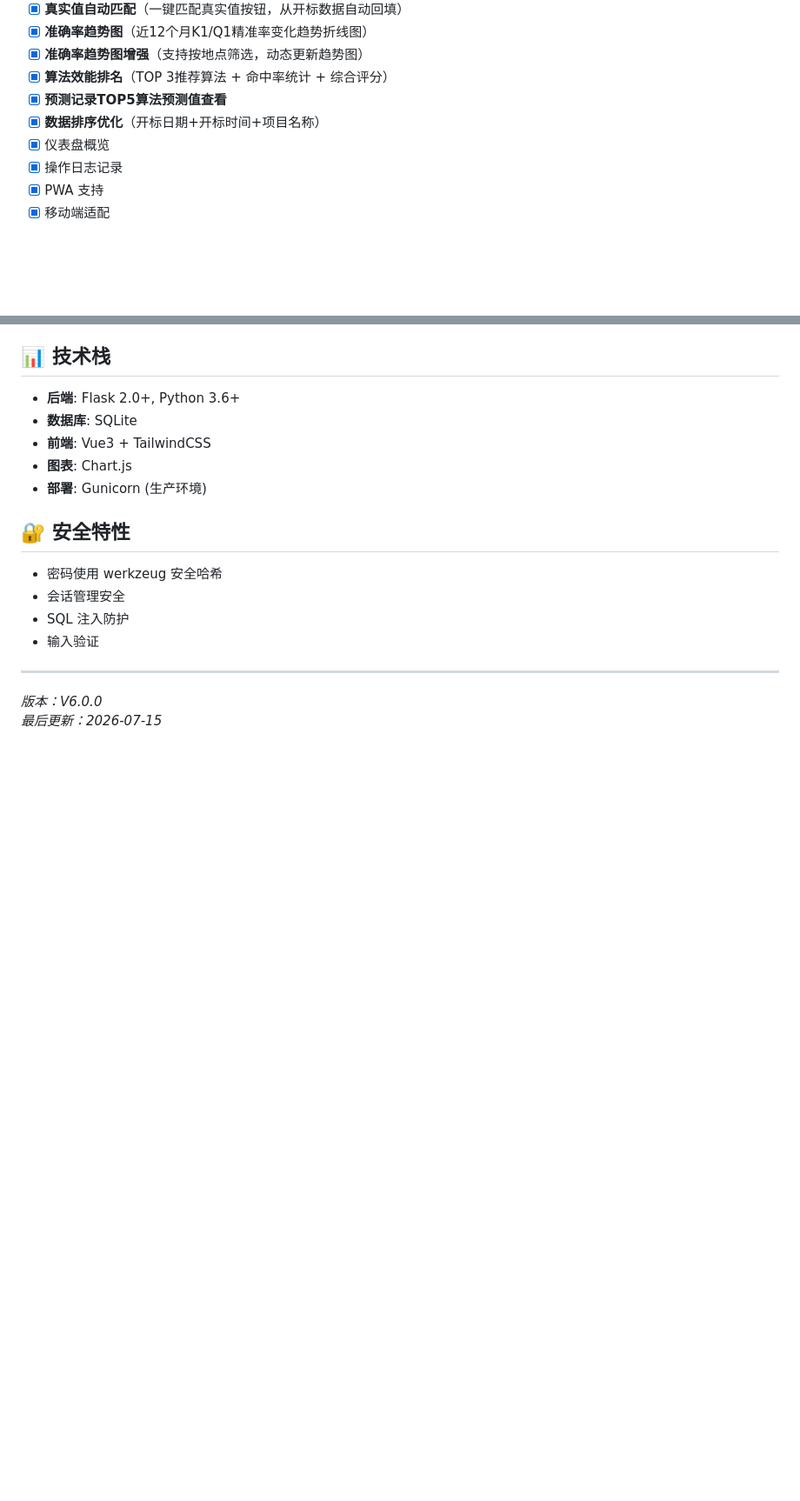
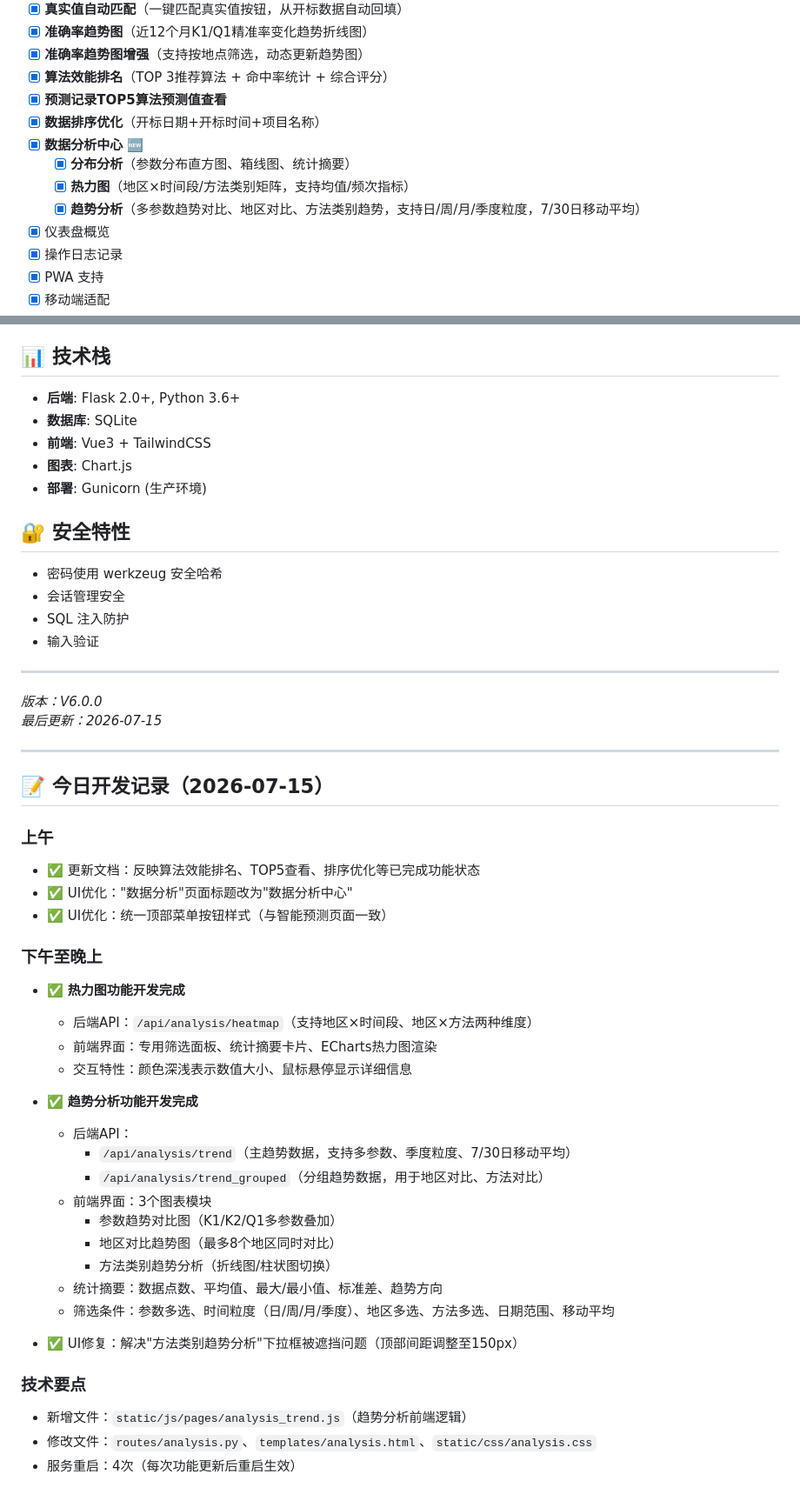
Before and after one commit to GrassChicken/bid-analysis, a Markdown page: README.md, 2 parts joined by grey strips. Shown at 87% size. GitHub-like rendering; blank space fills up the shorter version.

Commit message:
更新文档：记录2026-07-15数据分析中心开发成果（热力图、趋势分析）

```diff
--- a/README.md
+++ b/README.md
@@ -89,6 +89,10 @@ pip install -r requirements.txt
 - [x] **算法效能排名**（TOP 3推荐算法 + 命中率统计 + 综合评分）
 - [x] **预测记录TOP5算法预测值查看**
 - [x] **数据排序优化**（开标日期+开标时间+项目名称）
+- [x] **数据分析中心** 🆕
+  - [x] **分布分析**（参数分布直方图、箱线图、统计摘要）
+  - [x] **热力图**（地区×时间段/方法类别矩阵，支持均值/频次指标）
+  - [x] **趋势分析**（多参数趋势对比、地区对比、方法类别趋势，支持日/周/月/季度粒度，7/30日移动平均）
 - [x] 仪表盘概览
 - [x] 操作日志记录
 - [x] PWA 支持
@@ -263,3 +267,36 @@ V6.0 采用模块化架构，各功能模块独立开发和维护：
 
 _版本：V6.0.0_
 _最后更新：2026-07-15_
+
+---
+
+## 📝 今日开发记录（2026-07-15）
+
+### 上午
+- ✅ 更新文档：反映算法效能排名、TOP5查看、排序优化等已完成功能状态
+- ✅ UI优化："数据分析"页面标题改为"数据分析中心"
+- ✅ UI优化：统一顶部菜单按钮样式（与智能预测页面一致）
+
+### 下午至晚上
+- ✅ **热力图功能开发完成**
+  - 后端API：`/api/analysis/heatmap`（支持地区×时间段、地区×方法两种维度）
+  - 前端界面：专用筛选面板、统计摘要卡片、ECharts热力图渲染
+  - 交互特性：颜色深浅表示数值大小、鼠标悬停显示详细信息
+
+- ✅ **趋势分析功能开发完成**
+  - 后端API：
+    - `/api/analysis/trend`（主趋势数据，支持多参数、季度粒度、7/30日移动平均）
+    - `/api/analysis/trend_grouped`（分组趋势数据，用于地区对比、方法对比）
+  - 前端界面：3个图表模块
+    - 参数趋势对比图（K1/K2/Q1多参数叠加）
+    - 地区对比趋势图（最多8个地区同时对比）
+    - 方法类别趋势分析（折线图/柱状图切换）
+  - 统计摘要：数据点数、平均值、最大/最小值、标准差、趋势方向
+  - 筛选条件：参数多选、时间粒度（日/周/月/季度）、地区多选、方法多选、日期范围、移动平均
+
+- ✅ UI修复：解决"方法类别趋势分析"下拉框被遮挡问题（顶部间距调整至150px）
+
+### 技术要点
+- 新增文件：`static/js/pages/analysis_trend.js`（趋势分析前端逻辑）
+- 修改文件：`routes/analysis.py`、`templates/analysis.html`、`static/css/analysis.css`
+- 服务重启：4次（每次功能更新后重启生效）
```
Also changed, not shown: docs/ROADMAP.md (+5 -0 lines).
